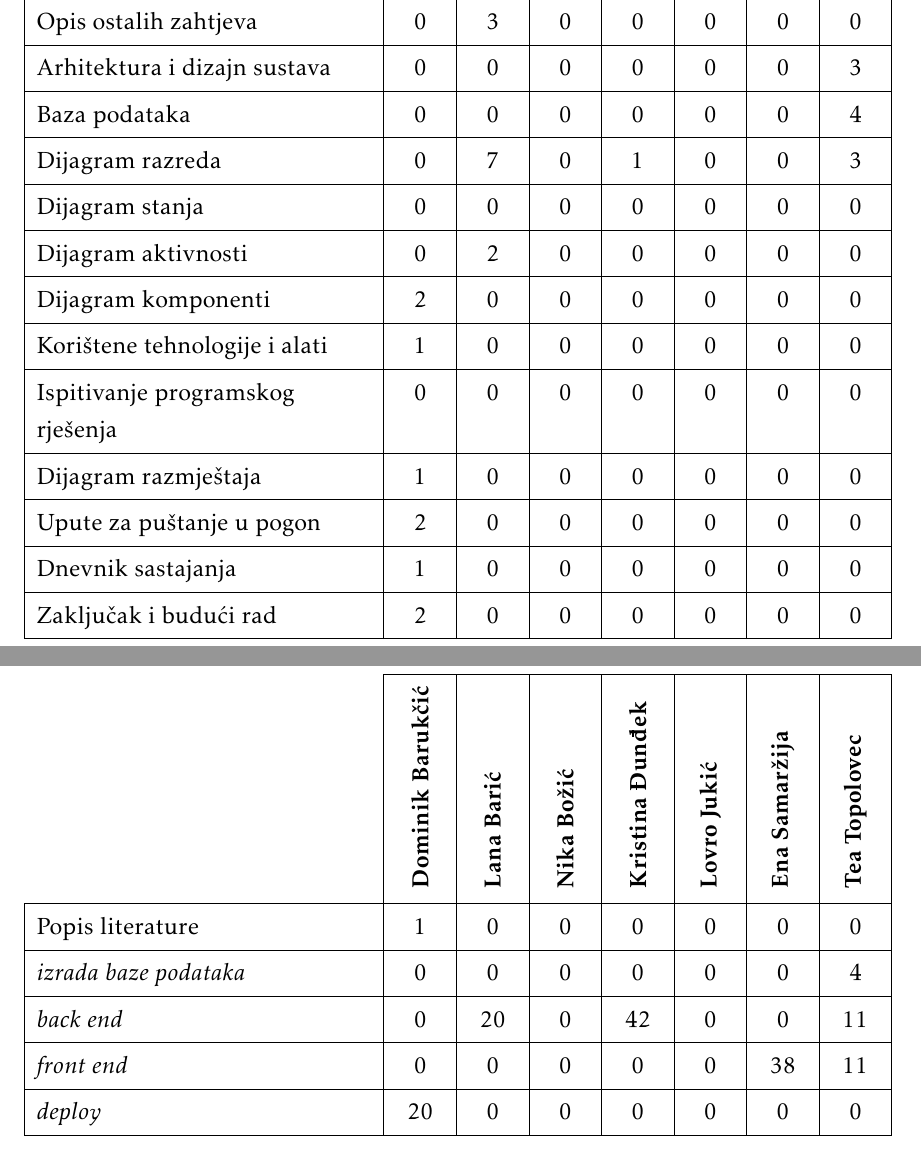
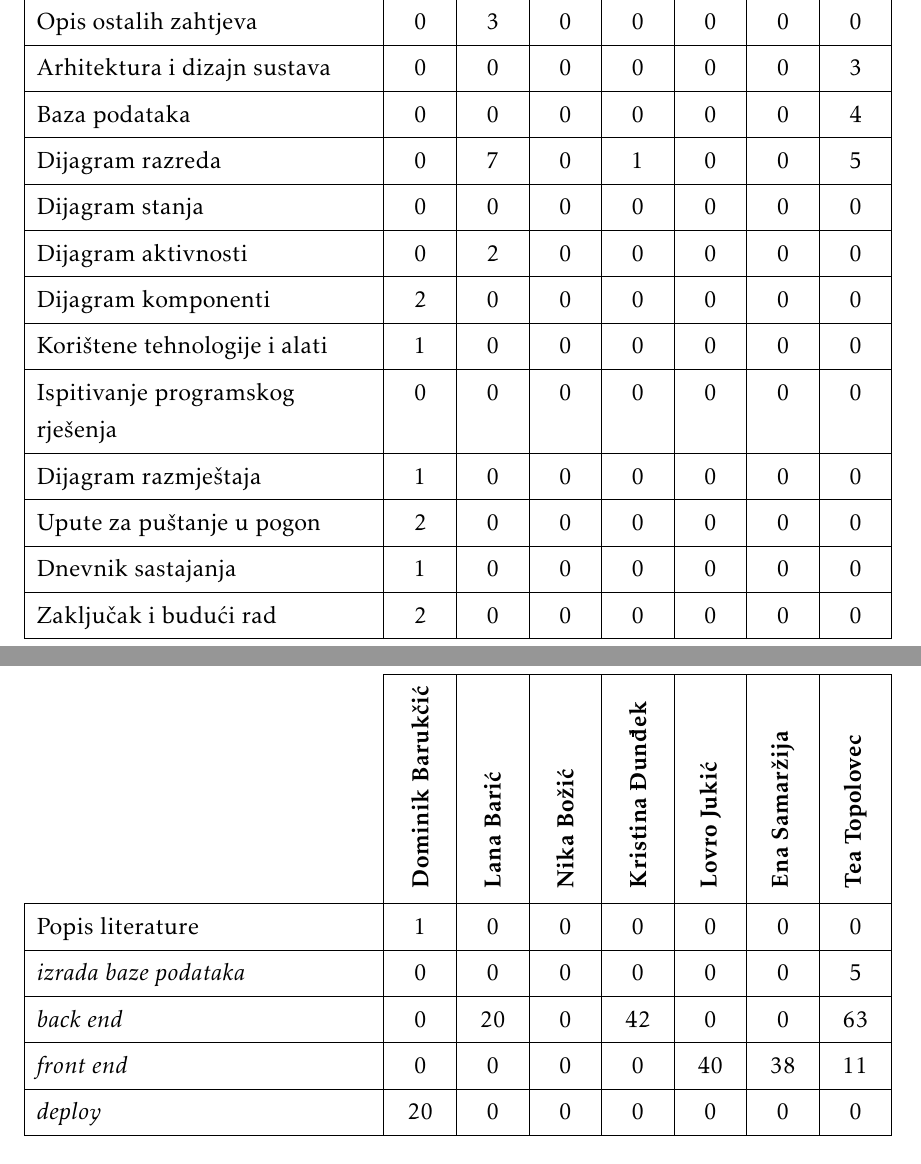
Before and after one commit to doms911/posterized, a LaTeX document (Dokumentacija/PROGI_2023_Posterized.tex, which reads Dokumentacija/Dodatak.tex): two parts of pages 57 and 58 of 59 before the commit and two parts of pages 56 and 57 of 58 after it, joined at a grey line, cut so that both start at the same text. Compiled offline with pdfLaTeX.

Commit message:
sati rada

```diff
--- a/Dokumentacija/Dodatak.tex
+++ b/Dokumentacija/Dodatak.tex
@@ -133,9 +133,9 @@
 				Dnevnik sastajanja                & 1  & 0 & 0 & 0 & 0 & 0 & 0 \\
 				Zaključak i budući rad            & 2  & 0 & 0 & 0 & 0 & 0 & 0 \\
 				Popis literature                  & 1  & 0 & 0 & 0 & 0 & 0 & 0 \\
-				\textit{izrada baze podataka} 		 			& 0 & 0 & 0 & 0 & 0 & 0 & 4 \\
-				\textit{back end} 							& 0 & 20 & 0 & 42 & 0 & 0 & 11 \\
-				\textit{front end} 							& 0 & 0 & 0 & 0 & 0 & 38 & 11 \\
+				\textit{izrada baze podataka} 		 			& 0 & 0 & 0 & 0 & 0 & 0 & 5 \\
+				\textit{back end} 							& 0 & 20 & 0 & 42 & 0 & 0 & 63 \\
+				\textit{front end} 							& 0 & 0 & 0 & 0 & 40 & 38 & 11 \\
 				\textit{deploy} 							& 20 & 0 & 0 & 0 & 0 & 0 & 0 \\
 			\end{longtblr}
 
```
Also changed, not shown: Dokumentacija/Implementacija.tex (+1 -1 lines), Dokumentacija/Dodatak.tex (2 more changed lines), 9 other files.
